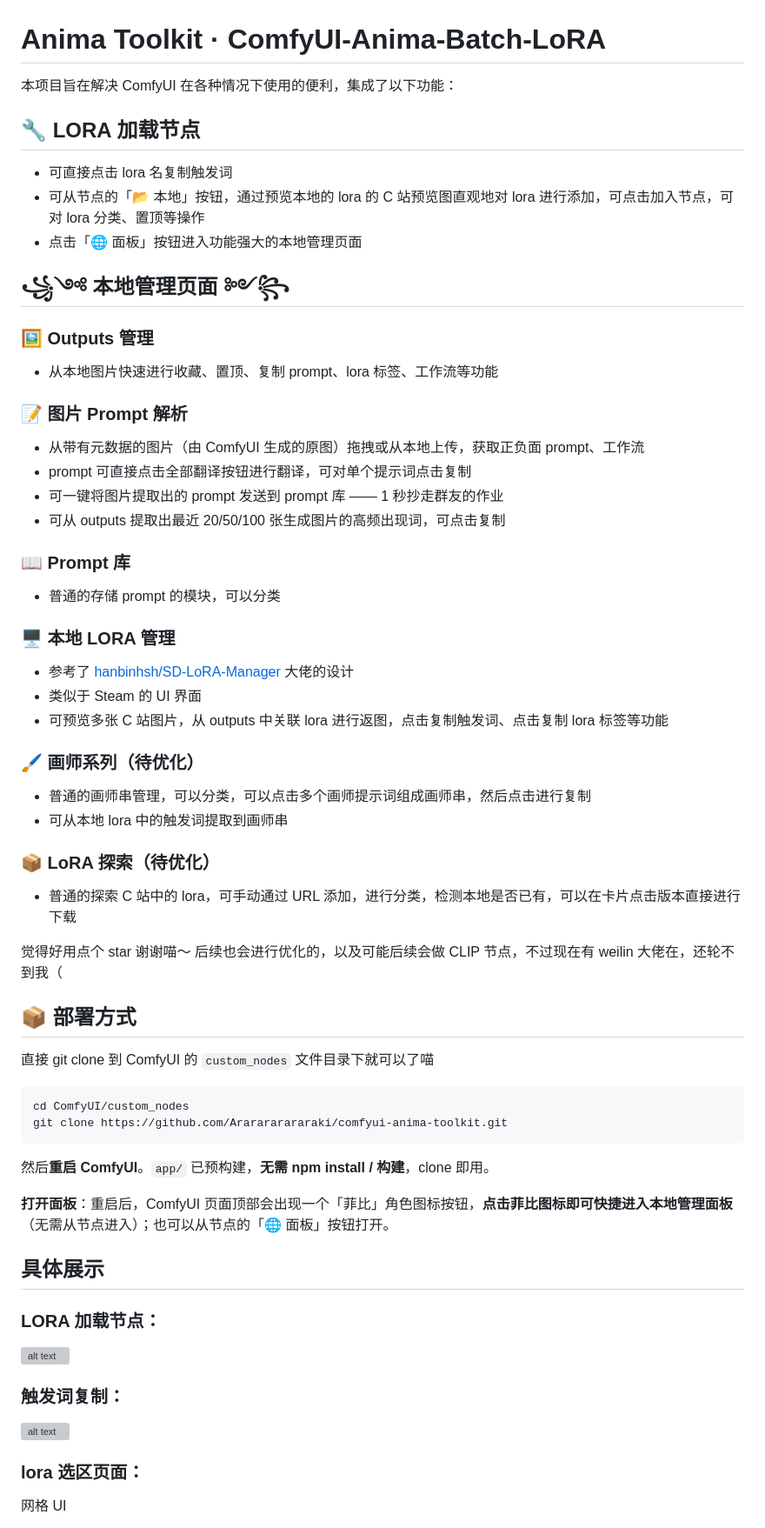
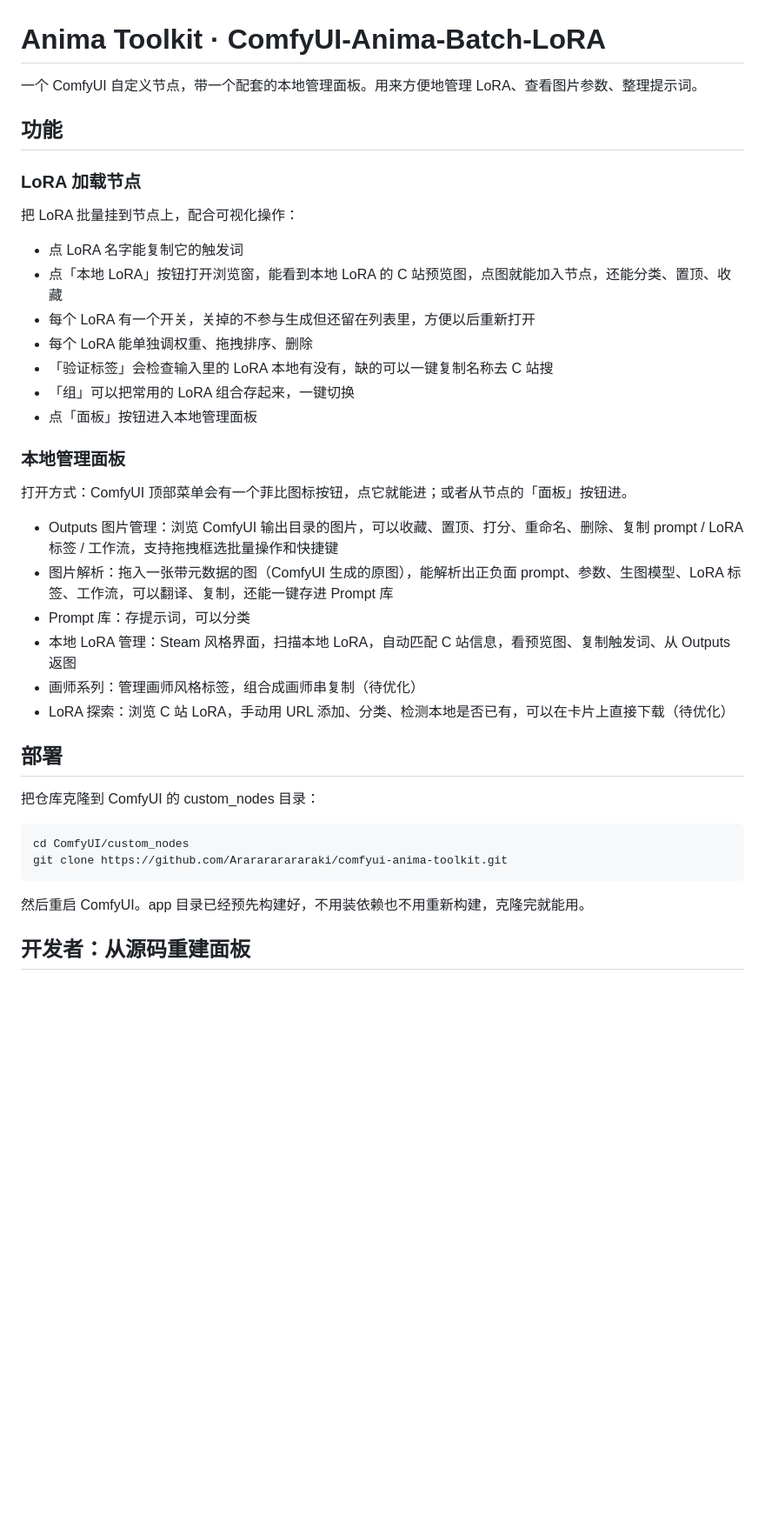
Before and after one commit to Ararararararaki/comfyui-anima-toolkit, a Markdown page: README.md, the part around one of its changes. Shown at 87% size. Rendered like a GitHub page; blank space fills up the shorter version; grey boxes are pictures that could not be loaded.

Commit message:
docs: 重写 README——大白话、去 emoji/加粗、删截图展示、补充新功能
去除 AI 痕迹符号，删除具体展示截图部分，补充节点开关/组/缺失 C 站查找
/菲比顶栏入口等新功能，部署与开发说明保留。

````diff
--- a/README.md
+++ b/README.md
@@ -1,71 +1,42 @@
 # Anima Toolkit · ComfyUI-Anima-Batch-LoRA
 
-本项目旨在解决 ComfyUI 在各种情况下使用的便利，集成了以下功能：
+一个 ComfyUI 自定义节点，带一个配套的本地管理面板。用来方便地管理 LoRA、查看图片参数、整理提示词。
 
-## 🔧 LORA 加载节点
+## 功能
 
-- 可直接点击 lora 名复制触发词
-- 可从节点的「📂 本地」按钮，通过预览本地的 lora 的 C 站预览图直观地对 lora 进行添加，可点击加入节点，可对 lora 分类、置顶等操作
-- 点击「🌐 面板」按钮进入功能强大的本地管理页面
+### LoRA 加载节点
 
-## ꧁༺ 本地管理页面 ༻꧂
+把 LoRA 批量挂到节点上，配合可视化操作：
 
-### 🖼️ Outputs 管理
+- 点 LoRA 名字能复制它的触发词
+- 点「本地 LoRA」按钮打开浏览窗，能看到本地 LoRA 的 C 站预览图，点图就能加入节点，还能分类、置顶、收藏
+- 每个 LoRA 有一个开关，关掉的不参与生成但还留在列表里，方便以后重新打开
+- 每个 LoRA 能单独调权重、拖拽排序、删除
+- 「验证标签」会检查输入里的 LoRA 本地有没有，缺的可以一键复制名称去 C 站搜
+- 「组」可以把常用的 LoRA 组合存起来，一键切换
+- 点「面板」按钮进入本地管理面板
 
-- 从本地图片快速进行收藏、置顶、复制 prompt、lora 标签、工作流等功能
+### 本地管理面板
 
-### 📝 图片 Prompt 解析
+打开方式：ComfyUI 顶部菜单会有一个菲比图标按钮，点它就能进；或者从节点的「面板」按钮进。
 
-- 从带有元数据的图片（由 ComfyUI 生成的原图）拖拽或从本地上传，获取正负面 prompt、工作流
-- prompt 可直接点击全部翻译按钮进行翻译，可对单个提示词点击复制
-- 可一键将图片提取出的 prompt 发送到 prompt 库 —— 1 秒抄走群友的作业
-- 可从 outputs 提取出最近 20/50/100 张生成图片的高频出现词，可点击复制
+- Outputs 图片管理：浏览 ComfyUI 输出目录的图片，可以收藏、置顶、打分、重命名、删除、复制 prompt / LoRA 标签 / 工作流，支持拖拽框选批量操作和快捷键
+- 图片解析：拖入一张带元数据的图（ComfyUI 生成的原图），能解析出正负面 prompt、参数、生图模型、LoRA 标签、工作流，可以翻译、复制，还能一键存进 Prompt 库
+- Prompt 库：存提示词，可以分类
+- 本地 LoRA 管理：Steam 风格界面，扫描本地 LoRA，自动匹配 C 站信息，看预览图、复制触发词、从 Outputs 返图
+- 画师系列：管理画师风格标签，组合成画师串复制（待优化）
+- LoRA 探索：浏览 C 站 LoRA，手动用 URL 添加、分类、检测本地是否已有，可以在卡片上直接下载（待优化）
 
-### 📖 Prompt 库
+## 部署
 
-- 普通的存储 prompt 的模块，可以分类
-
-### 🖥️ 本地 LORA 管理
-
-- 参考了 [hanbinhsh/SD-LoRA-Manager](https://github.com/hanbinhsh/SD-LoRA-Manager) 大佬的设计
-- 类似于 Steam 的 UI 界面
-- 可预览多张 C 站图片，从 outputs 中关联 lora 进行返图，点击复制触发词、点击复制 lora 标签等功能
-
-### 🖌️ 画师系列（待优化）
-
-- 普通的画师串管理，可以分类，可以点击多个画师提示词组成画师串，然后点击进行复制
-- 可从本地 lora 中的触发词提取到画师串
-
-### 📦 LoRA 探索（待优化）
-
-- 普通的探索 C 站中的 lora，可手动通过 URL 添加，进行分类，检测本地是否已有，可以在卡片点击版本直接进行下载
-
-觉得好用点个 star 谢谢喵～ 后续也会进行优化的，以及可能后续会做 CLIP 节点，不过现在有 weilin 大佬在，还轮不到我（
-
-## 📦 部署方式
-
-直接 git clone 到 ComfyUI 的 `custom_nodes` 文件目录下就可以了喵
+把仓库克隆到 ComfyUI 的 custom_nodes 目录：
 
 ```bash
 cd ComfyUI/custom_nodes
 git clone https://github.com/Ararararararaki/comfyui-anima-toolkit.git
 ```
 
-然后**重启 ComfyUI**。`app/` 已预构建，**无需 npm install / 构建**，clone 即用。
+然后重启 ComfyUI。app 目录已经预先构建好，不用装依赖也不用重新构建，克隆完就能用。
 
-**打开面板**：重启后，ComfyUI 页面顶部会出现一个「菲比」角色图标按钮，**点击菲比图标即可快捷进入本地管理面板**（无需从节点进入）；也可以从节点的「🌐 面板」按钮打开。
+## 开发者：从源码重建面板
 
-## 具体展示
-
-### LORA 加载节点：
-
-![alt text](screenshots/node.webp)
-
-### 触发词复制：
-
-![alt text](screenshots/trigger.webp)
-
-### lora 选区页面：
-
-网格 UI
-
````
Also changed, not shown: other parts of README.md (+13 -84 lines).
